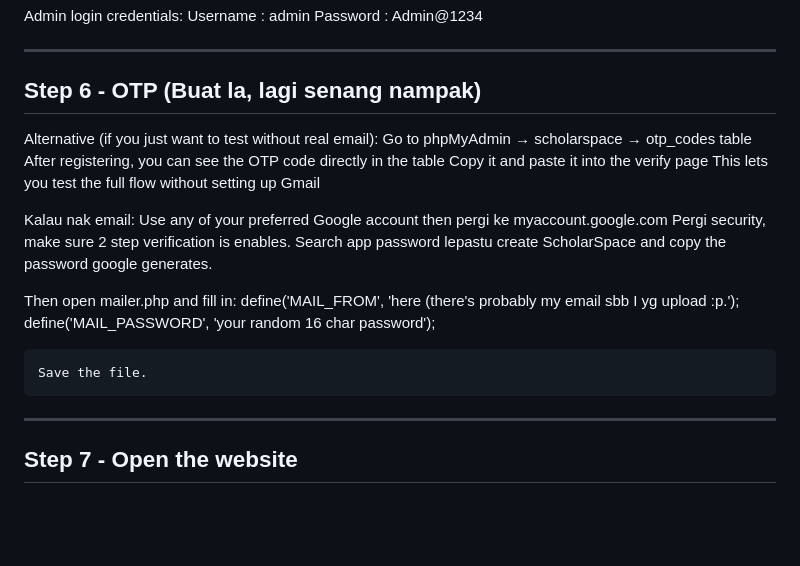
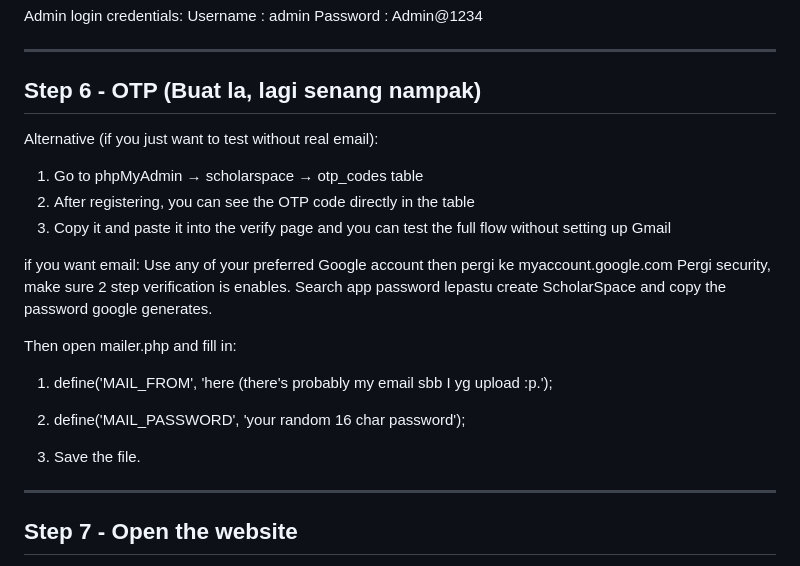
Before and after one commit to Zain-art-st/Workshop-Knowledge-Nexus, a Markdown page: Readme.md, the part around the change. GitHub-like rendering; blank space fills up the shorter version.

```diff
--- a/Readme.md
+++ b/Readme.md
@@ -72,25 +72,24 @@ if there's a big green success messages, it has succeded (mcm mna nk eja success
 ----------------------------------------------------------------
 Step 6 - OTP (Buat la, lagi senang nampak)
 ----------------------------------------------------------------
+Alternative (if you just want to test without real email):
 
 
-  Alternative (if you just want to test without real email):
-    Go to phpMyAdmin → scholarspace → otp_codes table
-    After registering, you can see the OTP code directly in the table
-    Copy it and paste it into the verify page
-   This lets you test the full flow without setting up Gmail
+1. Go to phpMyAdmin → scholarspace → otp_codes table
+2. After registering, you can see the OTP code directly in the table
+3. Copy it and paste it into the verify page and you can test the full flow without setting up Gmail
 
 
-Kalau nak email:
+if you want email:
 Use any of your preferred Google account then pergi ke myaccount.google.com
 Pergi security, make sure 2 step verification is enables.
 Search app password lepastu create ScholarSpace and copy the password google generates.
 
 Then open mailer.php and fill in:
-      define('MAIL_FROM',     'here (there's probably my email sbb I yg upload :p.');
-      define('MAIL_PASSWORD', 'your random 16 char password');
+  1. define('MAIL_FROM',     'here (there's probably my email sbb I yg upload :p.');
+  2. define('MAIL_PASSWORD', 'your random 16 char password');
 
-    Save the file.
+  3. Save the file.
 
 ----------------------------------------------------------------
 Step 7 - Open the website
```
